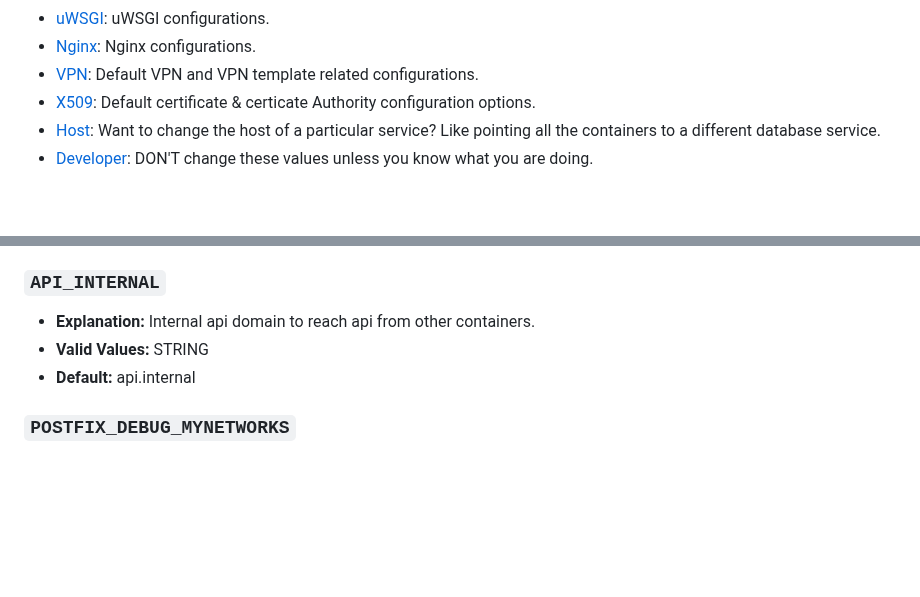
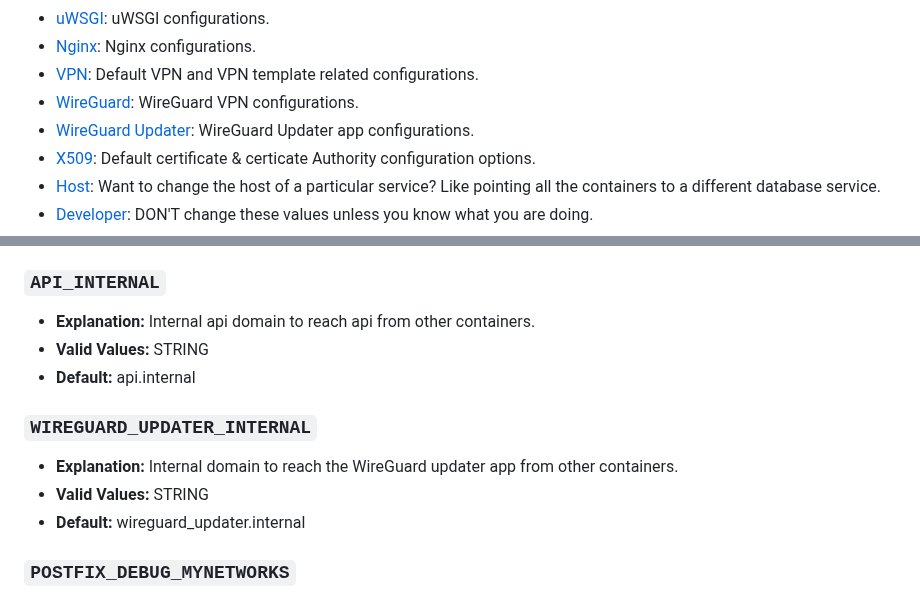
Before and after one commit to openwisp/docker-openwisp, a Markdown page: docs/ENV.md, 2 parts joined by grey strips. Rendered like a GitHub page; blank space fills up the shorter version.

```diff
--- a/docs/ENV.md
+++ b/docs/ENV.md
@@ -25,6 +25,8 @@ Following are the options that can be changed. The list is divided in following
 - [uWSGI](#uWSGI): uWSGI configurations.
 - [Nginx](#Nginx): Nginx configurations.
 - [VPN](#VPN): Default VPN and VPN template related configurations.
+- [WireGuard](#WireGuard): WireGuard VPN configurations.
+- [WireGuard Updater](#WireGuard-Updater): WireGuard Updater app configurations.
 - [X509](#X509): Default certificate & certicate Authority configuration options.
 - [Host](#Hosts): Want to change the host of a particular service? Like pointing all the containers to a different database service.
 - [Developer](#Developer): DON'T change these values unless you know what you are doing.
@@ -788,6 +840,13 @@ Any OpenWISP Configuration of type `string`. `int`, `bool` or `json` is supporte
 - **Valid Values:** STRING
 - **Default:** api.internal
 
+### `WIREGUARD_UPDATER_INTERNAL`
+
+- **Explanation:** Internal domain to reach the WireGuard updater app
+  from other containers.
+- **Valid Values:** STRING
+- **Default:** wireguard_updater.internal
+
 ### `POSTFIX_DEBUG_MYNETWORKS`
 
 - **Explanation:** Set debug_peer_list for given list of networks.
```
Also changed, not shown: other parts of docs/ENV.md (+50 -0 lines), README.md (+7 -1 lines), docs/tutorials/deploying-wireguard-vpn.md (added, +141 -0 lines), docs/images/wireguard-config-update.jpg (added), 16 other files.
